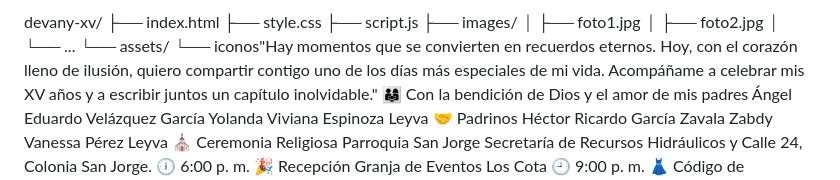
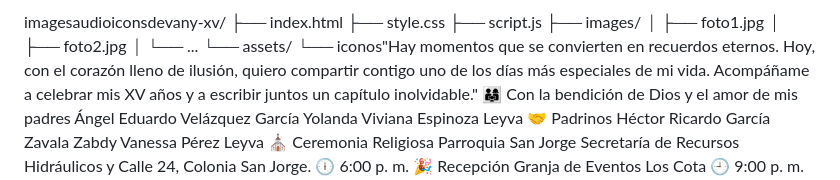
Before and after one commit to vl5971644-jpg/devany-xv., a Markdown page: README.md, the part around the change. Drawn GitHub-style.

Commit message:
Actualizar README.md

```diff
--- a/README.md
+++ b/README.md
@@ -1,4 +1,4 @@
-devany-xv/
+imagesaudioiconsdevany-xv/
 ├── index.html
 ├── style.css
 ├── script.js
```
